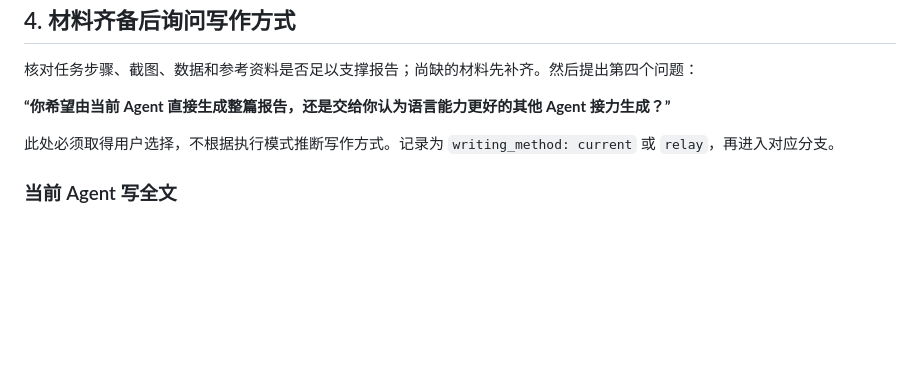
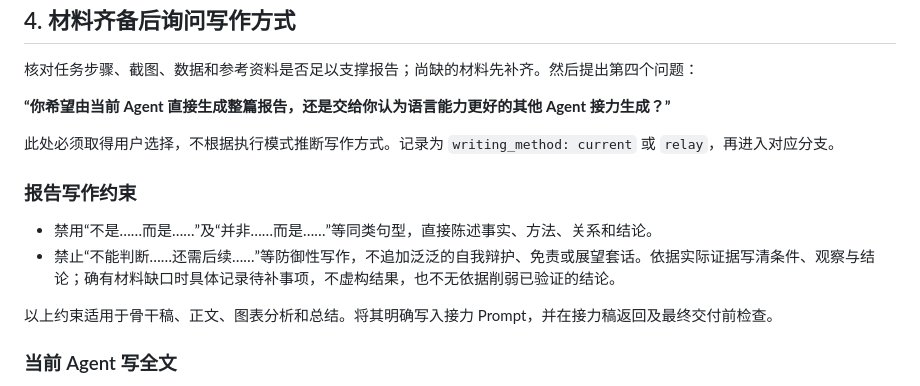
Before and after one commit to Hanggoash/report-template, a Markdown page: SKILL.md, the part around the change. Drawn GitHub-style; blank space fills up the shorter version.

Commit message:
Add report language constraints for direct and relay writing

```diff
--- a/SKILL.md
+++ b/SKILL.md
@@ -77,6 +77,13 @@ description: "使用内置或自定义模板制作实验报告、文科报告、
 
 此处必须取得用户选择，不根据执行模式推断写作方式。记录为 `writing_method: current` 或 `relay`，再进入对应分支。
 
+### 报告写作约束
+
+- 禁用“不是……而是……”及“并非……而是……”等同类句型，直接陈述事实、方法、关系和结论。
+- 禁止“不能判断……还需后续……”等防御性写作，不追加泛泛的自我辩护、免责或展望套话。依据实际证据写清条件、观察与结论；确有材料缺口时具体记录待补事项，不虚构结果，也不无依据削弱已验证的结论。
+
+以上约束适用于骨干稿、正文、图表分析和总结。将其明确写入接力 Prompt，并在接力稿返回及最终交付前检查。
+
 ### 当前 Agent 写全文
 
 追问：“你希望报告采用什么语言风格？默认是朴素、清晰。”取得回答或用户接受默认值后，将风格写入记录，依据真实材料补全 TeX 正文，完成封面、图表、分析和文献。
```
